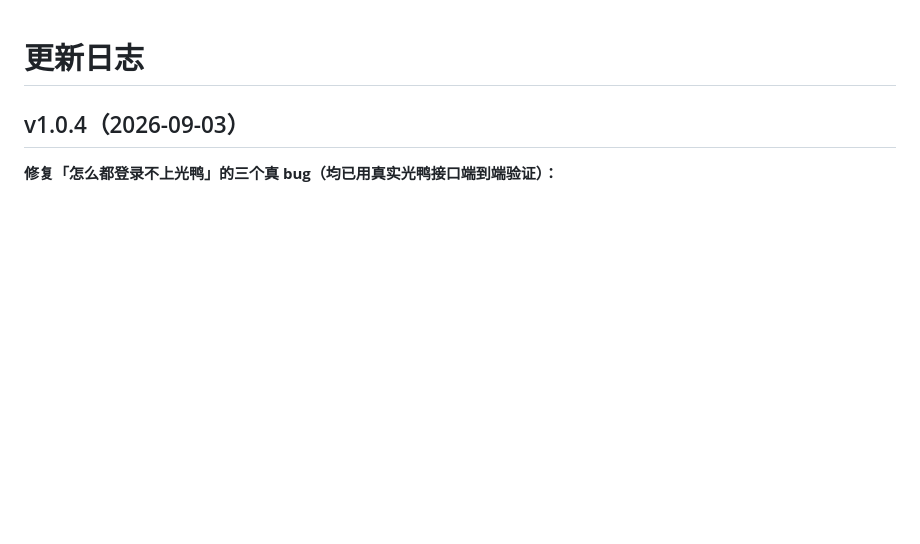
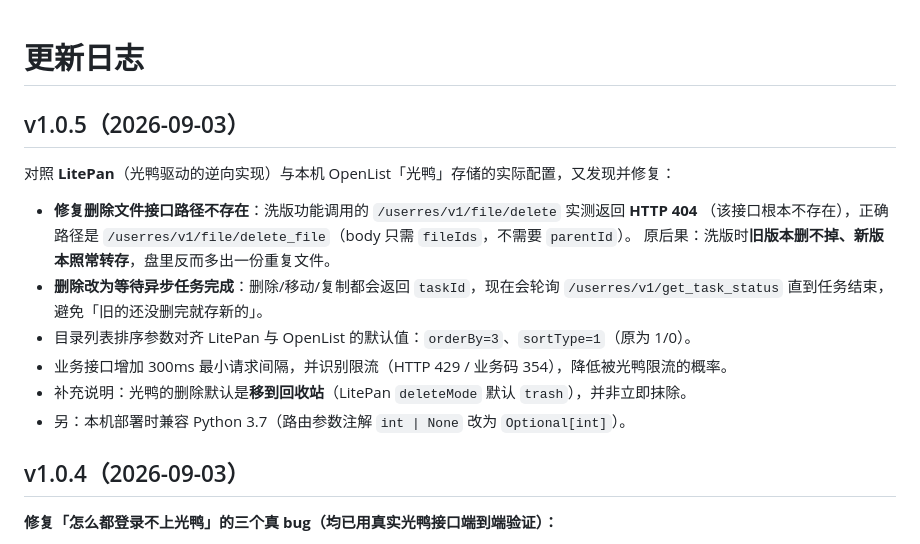
Before and after one commit to tianjian518/tg-guangya, a Markdown page: CHANGELOG.md, the part around the change. GitHub-like rendering; blank space fills up the shorter version.

Commit message:
fix: 删除接口路径改为 /userres/v1/file/delete_file（原路径实测 404）、删除后等待异步任务、列目录参数对齐 LitePan、加请求节流防限流｜发布 v1.0.5

```diff
--- a/CHANGELOG.md
+++ b/CHANGELOG.md
@@ -1,4 +1,18 @@
 # 更新日志
+
+## v1.0.5（2026-09-03）
+
+对照 **LitePan**（光鸭驱动的逆向实现）与本机 OpenList「光鸭」存储的实际配置，又发现并修复：
+
+- **修复删除文件接口路径不存在**：洗版功能调用的 `/userres/v1/file/delete` 实测返回 **HTTP 404**
+  （该接口根本不存在），正确路径是 `/userres/v1/file/delete_file`（body 只需 `fileIds`，不需要 `parentId`）。
+  原后果：洗版时**旧版本删不掉、新版本照常转存**，盘里反而多出一份重复文件。
+- **删除改为等待异步任务完成**：删除/移动/复制都会返回 `taskId`，现在会轮询
+  `/userres/v1/get_task_status` 直到任务结束，避免「旧的还没删完就存新的」。
+- 目录列表排序参数对齐 LitePan 与 OpenList 的默认值：`orderBy=3`、`sortType=1`（原为 1/0）。
+- 业务接口增加 300ms 最小请求间隔，并识别限流（HTTP 429 / 业务码 354），降低被光鸭限流的概率。
+- 补充说明：光鸭的删除默认是**移到回收站**（LitePan `deleteMode` 默认 `trash`），并非立即抹除。
+- 另：本机部署时兼容 Python 3.7（路由参数注解 `int | None` 改为 `Optional[int]`）。
 
 ## v1.0.4（2026-09-03）
 
```
